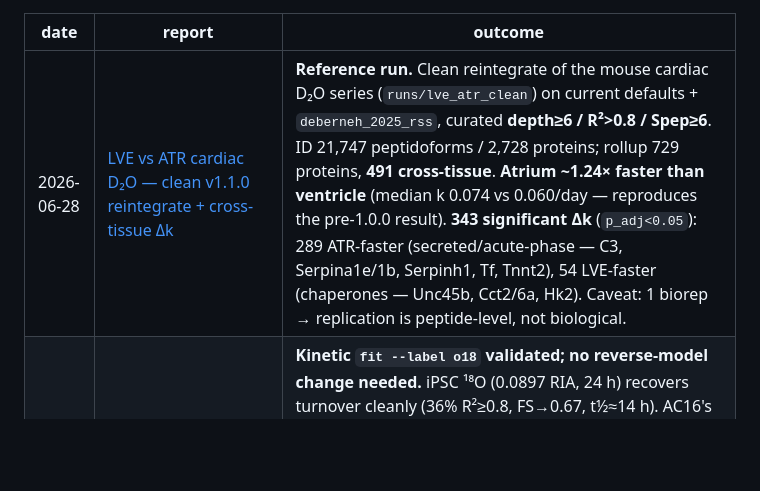
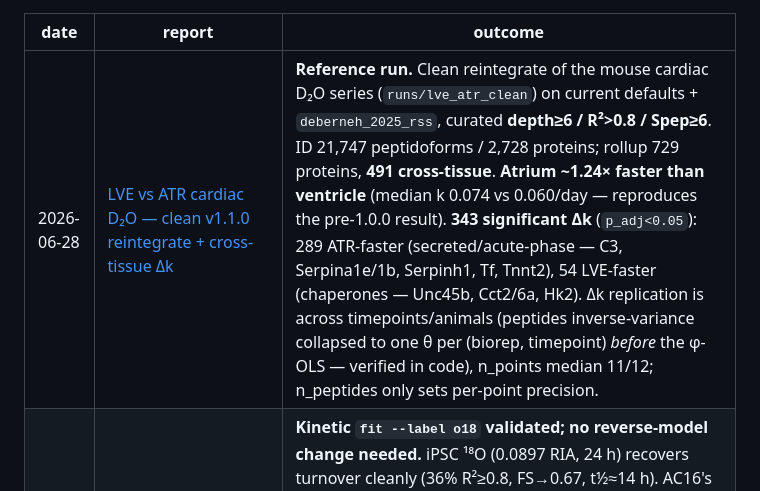
Before and after one commit to ed-lau/riana, a Markdown page: reports/README.md, the part around the change. GitHub-like rendering; blank space fills up the shorter version.

```diff
--- a/reports/README.md
+++ b/reports/README.md
@@ -15,7 +15,7 @@ on this package via `import riana` (+ `RIANA_REPO` for the regenerable data).
 
 | date | report | outcome |
 |------|--------|---------|
-| 2026-06-28 | [LVE vs ATR cardiac D₂O — clean v1.1.0 reintegrate + cross-tissue Δk](2026-06-28_lve_atr_d2o.md) | **Reference run.** Clean reintegrate of the mouse cardiac D₂O series (`runs/lve_atr_clean`) on current defaults + `deberneh_2025_rss`, curated **depth≥6 / R²>0.8 / Spep≥6**. ID 21,747 peptidoforms / 2,728 proteins; rollup 729 proteins, **491 cross-tissue**. **Atrium ~1.24× faster than ventricle** (median k 0.074 vs 0.060/day — reproduces the pre-1.0.0 result). **343 significant Δk** (`p_adj<0.05`): 289 ATR-faster (secreted/acute-phase — C3, Serpina1e/1b, Serpinh1, Tf, Tnnt2), 54 LVE-faster (chaperones — Unc45b, Cct2/6a, Hk2). Caveat: 1 biorep → replication is peptide-level, not biological. |
+| 2026-06-28 | [LVE vs ATR cardiac D₂O — clean v1.1.0 reintegrate + cross-tissue Δk](2026-06-28_lve_atr_d2o.md) | **Reference run.** Clean reintegrate of the mouse cardiac D₂O series (`runs/lve_atr_clean`) on current defaults + `deberneh_2025_rss`, curated **depth≥6 / R²>0.8 / Spep≥6**. ID 21,747 peptidoforms / 2,728 proteins; rollup 729 proteins, **491 cross-tissue**. **Atrium ~1.24× faster than ventricle** (median k 0.074 vs 0.060/day — reproduces the pre-1.0.0 result). **343 significant Δk** (`p_adj<0.05`): 289 ATR-faster (secreted/acute-phase — C3, Serpina1e/1b, Serpinh1, Tf, Tnnt2), 54 LVE-faster (chaperones — Unc45b, Cct2/6a, Hk2). Δk replication is across timepoints/animals (peptides inverse-variance collapsed to one θ per (biorep, timepoint) *before* the φ-OLS — verified in code), n_points median 11/12; n_peptides only sets per-point precision. |
 | 2026-06-26 | [¹⁸O kinetic fit — time-series validation + D₂O head-to-head](2026-06-26_o18_kinetic_fit.md) | **Kinetic `fit --label o18` validated; no reverse-model change needed.** iPSC ¹⁸O (0.0897 RIA, 24 h) recovers turnover cleanly (36% R²≥0.8, FS→0.67, t½≈14 h). AC16's weakness is the **8 h regime, not the label** — D₂O struggles identically (4.1% vs 3.0%). ¹⁸O **≈ D₂O**: Spearman(k)=0.66 at **both peptide and protein level** (depth-6, linear-φ rollup), within-protein robust geomCV ~0.15 (≈D₂O); ¹⁸O **out-curates** D₂O at iPSC (43% vs 33%). ~1.5× absolute-scale offset (AC16 table on iPSC). R-script's 0.29 vs riana 0.22 = selection (R²-kept subset) + ~1.3× **too-hot reference** (calibration Spep incl. serine). Knobs: **clamp[0,1] is neutral** (don't blanket-apply; the real t0 lever is anchoring); **curate Spep≥5** (from the Spep distribution; [0,3) is dead); channels = bias/variance tradeoff (iso0-2 higher FS/lower yield ↔ full higher yield/deflated). |
 | 2026-06-17 | [MBR DDA feasibility](2026-06-17_mbr_dda_feasibility.md) | DDA curves badly gappy (8–15% complete, 40–45% recoverable, 70% LVE t0-anchor loss); DIA needs none; quantms RT aligned-but-imperfect (15–25 s run residuals) → **GO** for mzTab/DDA MBR with a light per-run RT refinement. |
 | 2026-06-17 | [MBR v1 design + validation](2026-06-17_mbr_v1_design.md) | **SHIPPED — gated MBR** (`--mbr-min-snr 4 --mbr-min-scans 3` default, uncapped). Pure RT-transfer + a two-part quality gate (apex-SNR floor with inf=fail + min nonzero scans). Fit A/B (runs/lve_atr_mbr): **ungated MBR HURTS** (R²>0.95 −30%, pollutes clean curves), but **gated MBR is net-positive at the in-vivo R² gates (+180 at R²>0.8), neutral at strict 0.95, no pollution**; cap-fraction guards would hurt (the value is in the high-fraction rescues). `--exclude-mbr` opts out; `n_mbr`/`n_clean` columns audit it. |
```
Also changed, not shown: reports/2026-06-28_lve_atr_d2o.md (+14 -4 lines).
